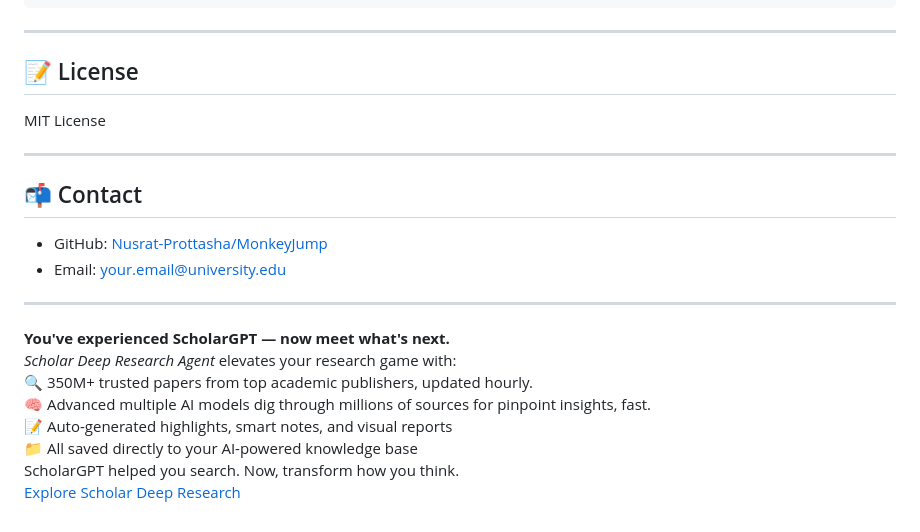
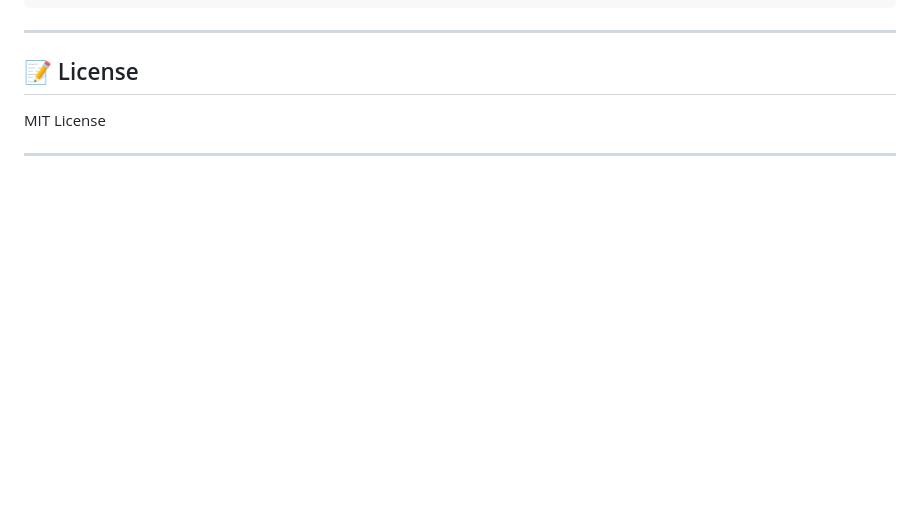
Before and after one commit to Nusrat-Prottasha/MonkeyJump, a Markdown page: README.md, the part around one of its changes. Drawn GitHub-style; blank space fills up the shorter version.

```diff
--- a/README.md
+++ b/README.md
@@ -310,19 +310,3 @@ For further insights (e.g., initialization, routing sparsity, adapter sharing),
 MIT License
 
 ---
-
-## 📬 Contact
-
-- GitHub: [Nusrat-Prottasha/MonkeyJump](https://github.com/Nusrat-Prottasha/MonkeyJump)
-- Email: your.email@university.edu
-
----
-
-**You've experienced ScholarGPT — now meet what's next.**
-*Scholar Deep Research Agent* elevates your research game with:
-🔍 350M+ trusted papers from top academic publishers, updated hourly.
-🧠 Advanced multiple AI models dig through millions of sources for pinpoint insights, fast.
-📝 Auto-generated highlights, smart notes, and visual reports
-📁 All saved directly to your AI-powered knowledge base
-ScholarGPT helped you search. Now, transform how you think.
-[Explore Scholar Deep Research](https://bit.ly/43rXgSx)
```
Also changed, not shown: other parts of README.md (+1 -1 lines).
